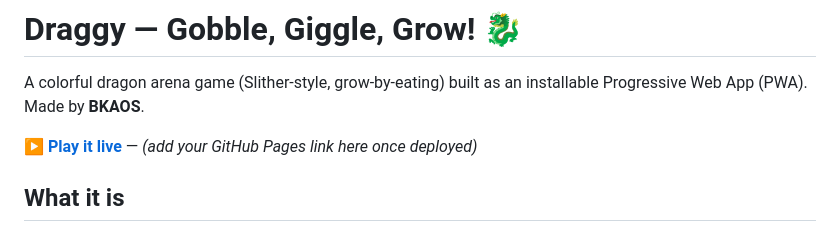
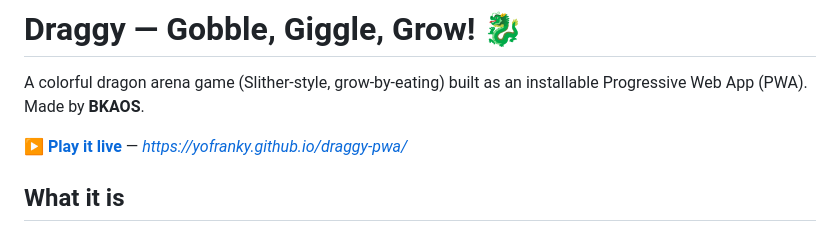
Before and after one commit to yofranky/draggy-pwa, a Markdown page: README.md, the part around the change. Rendered like a GitHub page.

Commit message:
Update README.md
Added link to my GH Page

```diff
--- a/README.md
+++ b/README.md
@@ -3,7 +3,7 @@
 A colorful dragon arena game (Slither-style, grow-by-eating) built as an installable
 Progressive Web App (PWA). Made by **BKAOS**.
 
-**[▶️ Play it live](#)** — *(add your GitHub Pages link here once deployed)*
+**[▶️ Play it live](#)** — *https://yofranky.github.io/draggy-pwa/*
 
 ## What it is
 
```
